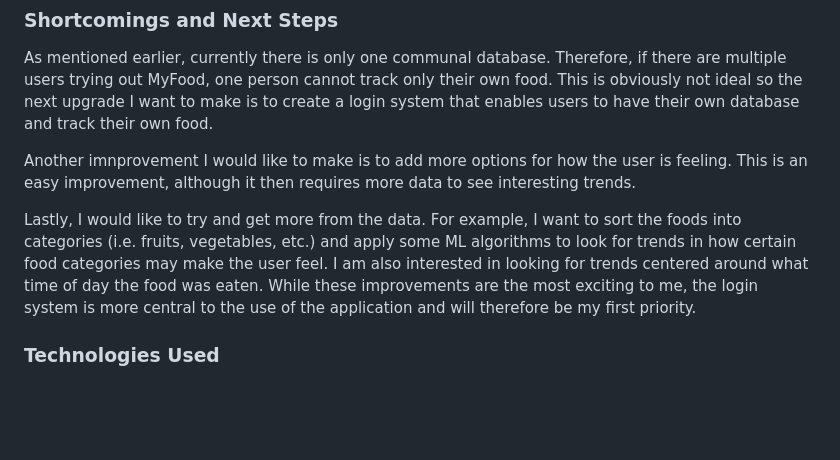
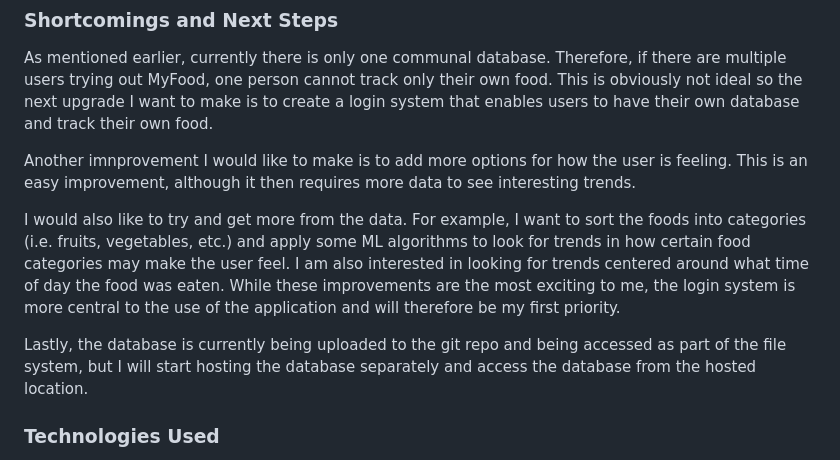
Before and after one commit to elliotberdy/myfood, a Markdown page: README.md, the part around the change. GitHub-like rendering; blank space fills up the shorter version.

```diff
--- a/README.md
+++ b/README.md
@@ -36,7 +36,9 @@ As mentioned earlier, currently there is only one communal database. Therefore,
 
 Another imnprovement I would like to make is to add more options for how the user is feeling. This is an easy improvement, although it then requires more data to see interesting trends.
 
-Lastly, I would like to try and get more from the data. For example, I want to sort the foods into categories (i.e. fruits, vegetables, etc.) and apply some ML algorithms to look for trends in how certain food categories may make the user feel. I am also interested in looking for trends centered around what time of day the food was eaten. While these improvements are the most exciting to me, the login system is more central to the use of the application and will therefore be my first priority.
+I would also like to try and get more from the data. For example, I want to sort the foods into categories (i.e. fruits, vegetables, etc.) and apply some ML algorithms to look for trends in how certain food categories may make the user feel. I am also interested in looking for trends centered around what time of day the food was eaten. While these improvements are the most exciting to me, the login system is more central to the use of the application and will therefore be my first priority.
+
+Lastly, the database is currently being uploaded to the git repo and being accessed as part of the file system, but I will start hosting the database separately and access the database from the hosted location.
 
 ### Technologies Used
 
```
